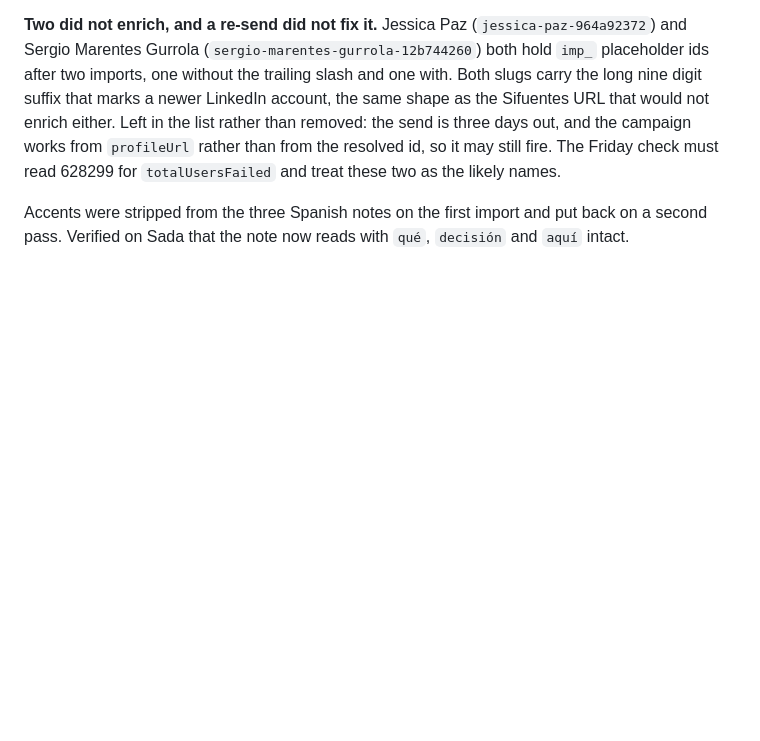
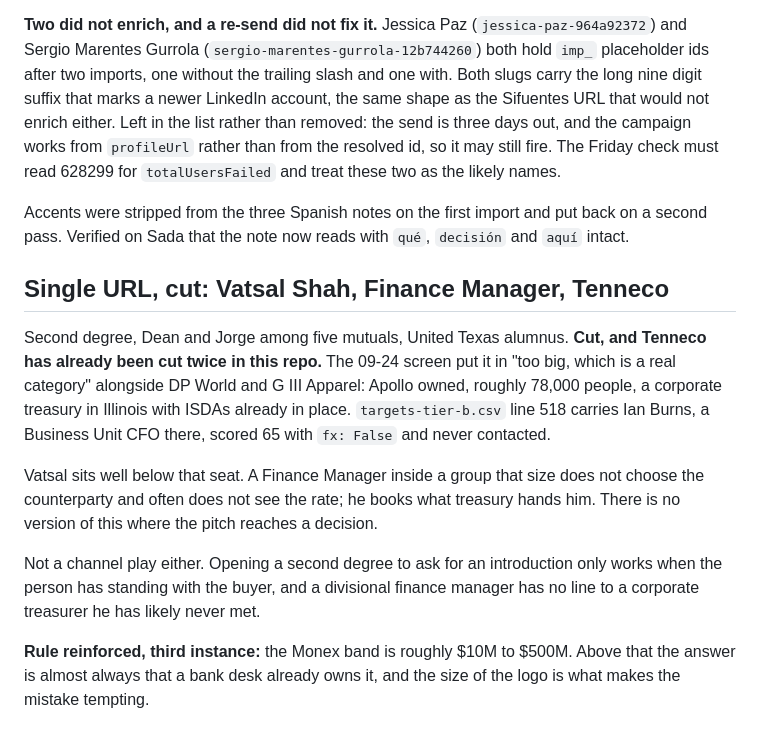
Before and after one commit to remymarcel-dot/houston-re-terminal, a Markdown page: data/fx/screen-2026-09-29-linkedin-batch.md, the part around the change. GitHub-like rendering; blank space fills up the shorter version.

Commit message:
Log Vatsal Shah cut, Tenneco above the Monex band for the third time
Co-Authored-By: Claude Opus 5 <noreply@anthropic.com>
Claude-Session: https://claude.ai/code/session_01Dn8C9pZzWWp66PpymJqnU8

```diff
--- a/data/fx/screen-2026-09-29-linkedin-batch.md
+++ b/data/fx/screen-2026-09-29-linkedin-batch.md
@@ -162,3 +162,25 @@ read 628299 for `totalUsersFailed` and treat these two as the likely names.
 Accents were stripped from the three Spanish notes on the first import and put
 back on a second pass. Verified on Sada that the note now reads with
 `qué`, `decisión` and `aquí` intact.
+
+## Single URL, cut: Vatsal Shah, Finance Manager, Tenneco
+
+Second degree, Dean and Jorge among five mutuals, United Texas alumnus.
+**Cut, and Tenneco has already been cut twice in this repo.** The 09-24 screen
+put it in "too big, which is a real category" alongside DP World and G III
+Apparel: Apollo owned, roughly 78,000 people, a corporate treasury in Illinois
+with ISDAs already in place. `targets-tier-b.csv` line 518 carries Ian Burns,
+a Business Unit CFO there, scored 65 with `fx: False` and never contacted.
+
+Vatsal sits well below that seat. A Finance Manager inside a group that size
+does not choose the counterparty and often does not see the rate; he books what
+treasury hands him. There is no version of this where the pitch reaches a
+decision.
+
+Not a channel play either. Opening a second degree to ask for an introduction
+only works when the person has standing with the buyer, and a divisional finance
+manager has no line to a corporate treasurer he has likely never met.
+
+**Rule reinforced, third instance:** the Monex band is roughly $10M to $500M.
+Above that the answer is almost always that a bank desk already owns it, and
+the size of the logo is what makes the mistake tempting.
```
